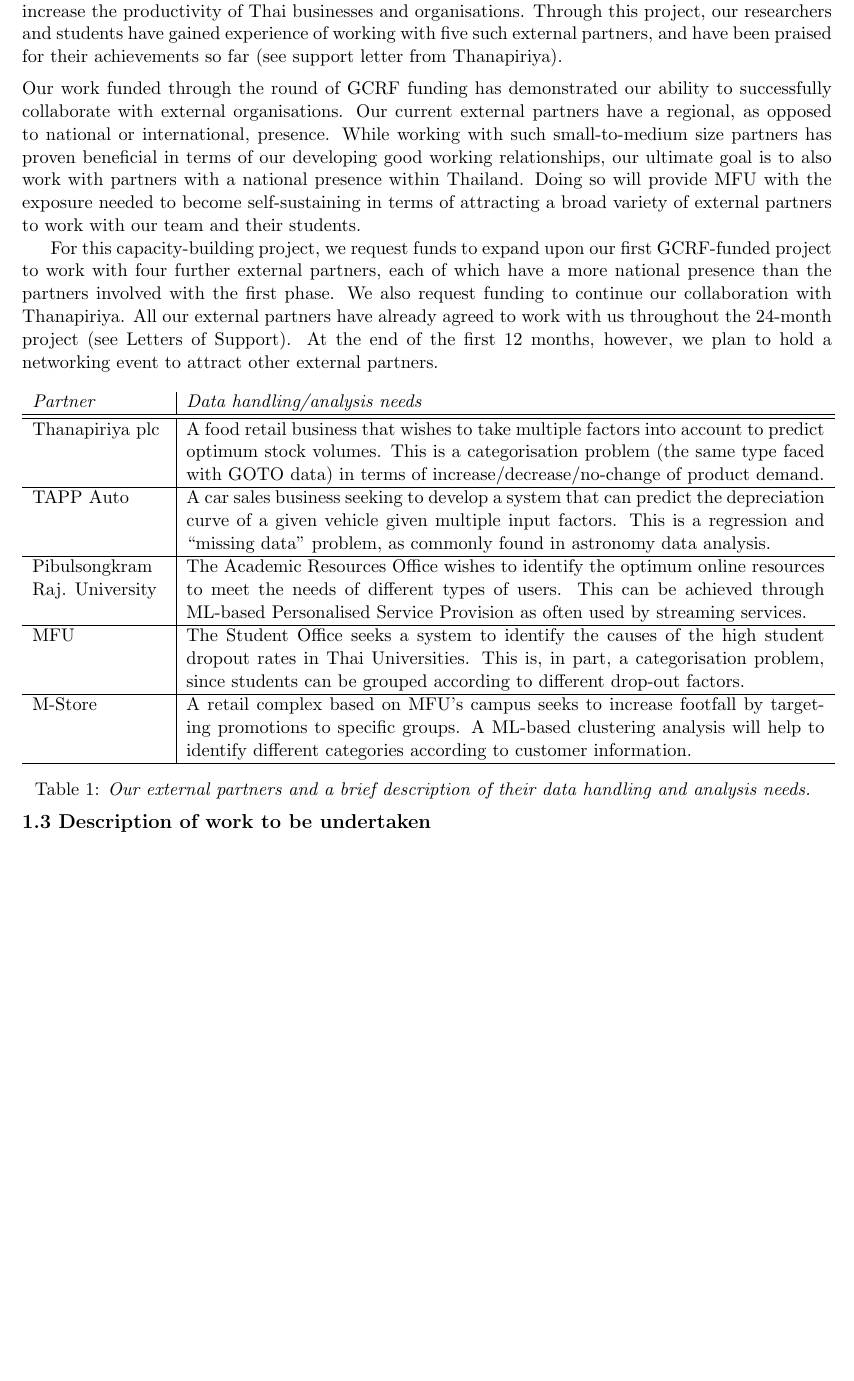
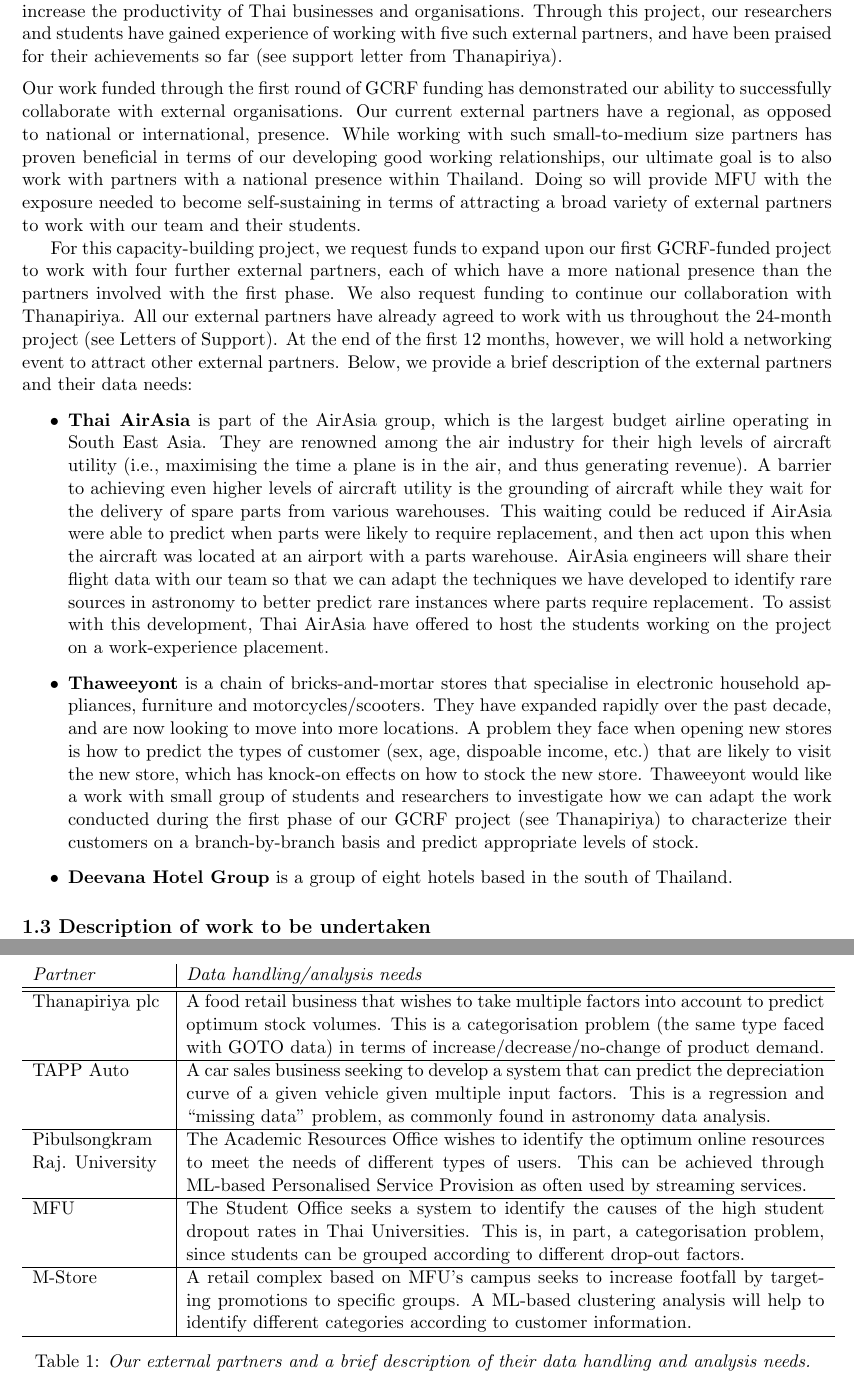
Before and after one commit to jrmullaney/GCRF2018, a LaTeX document (case_for_support.tex): part of page 2 of 4 before the commit and two parts of pages 2 and 3 of 4 after it, the two joined at a grey line, cut so that both start at the same text, the shorter picture padded with empty space. Compiled offline with pdfLaTeX.

Commit message:
Finished two partners

```diff
--- a/case_for_support.tex
+++ b/case_for_support.tex
@@ -72,9 +72,15 @@
 
   \vspace{2mm}
   \noindent
-  Our work funded through the round of GCRF funding has demonstrated our ability to successfully collaborate with external organisations. Our current external partners have a regional, as opposed to national or international, presence. While working with such small-to-medium size partners has proven beneficial in terms of our developing good working relationships, our ultimate goal is to also work with partners with a national presence within Thailand. Doing so will provide MFU with the exposure needed to become self-sustaining in terms of attracting a broad variety of external partners to work with our team and their students.
+  Our work funded through the first round of GCRF funding has demonstrated our ability to successfully collaborate with external organisations. Our current external partners have a regional, as opposed to national or international, presence. While working with such small-to-medium size partners has proven beneficial in terms of our developing good working relationships, our ultimate goal is to also work with partners with a national presence within Thailand. Doing so will provide MFU with the exposure needed to become self-sustaining in terms of attracting a broad variety of external partners to work with our team and their students.
 
-  For this capacity-building project, we request funds to expand upon our first GCRF-funded project to work with four further external partners, each of which have a more national presence than the partners involved with the first phase. We also request funding to continue our collaboration with Thanapiriya. All our external partners have already agreed to work with us throughout the 24-month project (see Letters of Support). At the end of the first 12 months, however, we plan to hold a networking event to attract other external partners.
+  For this capacity-building project, we request funds to expand upon our first GCRF-funded project to work with four further external partners, each of which have a more national presence than the partners involved with the first phase. We also request funding to continue our collaboration with Thanapiriya. All our external partners have already agreed to work with us throughout the 24-month project (see Letters of Support). At the end of the first 12 months, however, we will hold a networking event to attract other external partners. Below, we provide a brief description of the external partners and their data needs:
+
+  \begin{itemize}
+  \item {\bf Thai AirAsia} is part of the AirAsia group, which is the largest budget airline operating in South East Asia. They are renowned among the air industry for their high levels of aircraft utility (i.e., maximising the time a plane is in the air, and thus generating revenue). A barrier to achieving even higher levels of aircraft utility is the grounding of aircraft while they wait for the delivery of spare parts from various warehouses. This waiting could be reduced if AirAsia were able to predict when parts were likely to require replacement, and then act upon this when the aircraft was located at an airport with a parts warehouse. AirAsia engineers will share their flight data with our team so that we can adapt the techniques we have developed to identify rare sources in astronomy to better predict rare instances where parts require replacement. To assist with this development, Thai AirAsia have offered to host the students working on the project on a work-experience placement.
+  \item {\bf Thaweeyont} is a chain of bricks-and-mortar stores that specialise in electronic household appliances, furniture and motorcycles/scooters. They have expanded rapidly over the past decade, and are now looking to move into more locations. A problem they face when opening new stores is how to predict the types of customer (sex, age, dispoable income, etc.) that are likely to visit the new store, which has knock-on effects on how to stock the new store. Thaweeyont would like a work with small group of students and researchers to investigate how we can adapt the work conducted during the first phase of our GCRF project (see Thanapiriya) to characterize their customers on a branch-by-branch basis and predict appropriate levels of stock.
+  \item {\bf Deevana Hotel Group} is a group of eight hotels based in the south of Thailand.
+\end{itemize}
 
   \begin{table}[h]
   \begin{tabular}{p{2.8cm}|p{13.4cm}}
```
